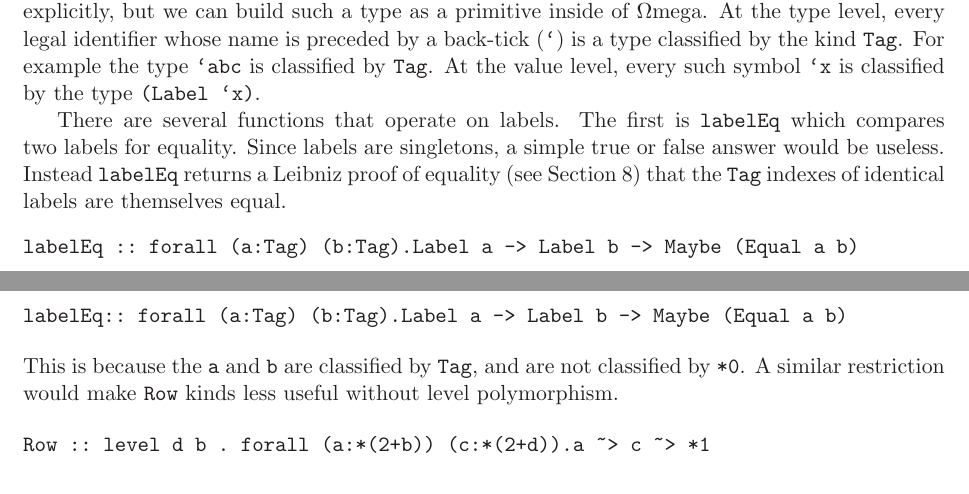
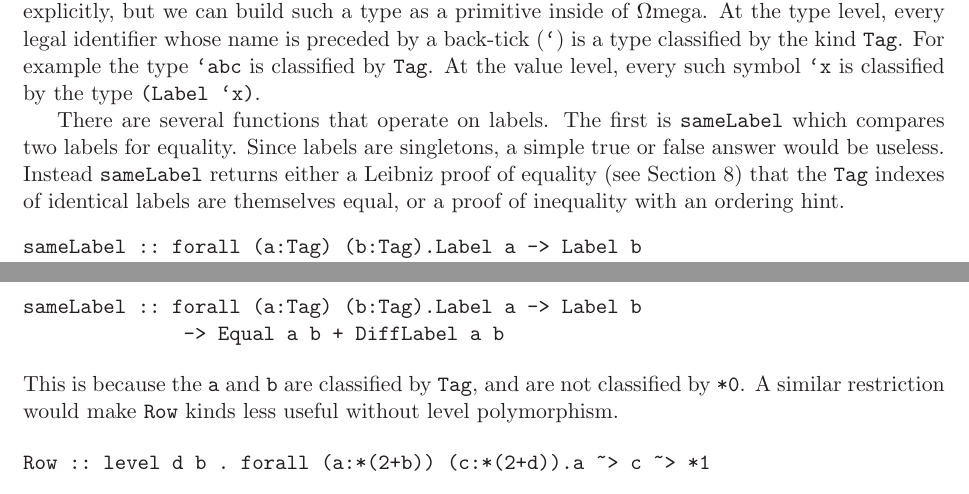
Before and after one commit to google-code-export/omega, a LaTeX document (doc/OmegaManual.tex): two parts of pages 16 and 35 of 41, joined at a grey line, cut so that both start at the same text. Compiled offline with LaTeX, dvips and Ghostscript.

Commit message:
first shot at closing issue 66 I tried to put down what is in http://code.google.com/p/omega/issues/detail?id=69#c1 but did not verify the exact output will do later, however

```diff
--- a/doc/OmegaManual.tex
+++ b/doc/OmegaManual.tex
@@ -732,19 +732,21 @@ back-tick ({\tt `}) is a type classified by the kind {\tt Tag}. For example the
 by the type {\tt (Label `x)}.
 
 There are several functions that operate on labels. The first is
-{\tt labelEq} which compares two labels for equality. Since labels
+{\tt sameLabel} which compares two labels for equality. Since labels
 are singletons, a simple true or false answer would be useless.
-Instead {\tt labelEq} returns a Leibniz proof of equality
+Instead {\tt sameLabel} returns either a Leibniz proof of equality
 (see Section \ref{equal}) that the {\tt Tag}
-indexes of identical labels are themselves equal.
-\begin{verbatim}
-labelEq :: forall (a:Tag) (b:Tag).Label a -> Label b -> Maybe (Equal a b)
-
-prompt> labelEq `w `w
-(Just Eq) : Maybe (Equal `w `w)
-
-prompt> labelEq `w `s
-Nothing : Maybe (Equal `w `s)
+indexes of identical labels are themselves equal, or a proof of
+inequality with an ordering hint.
+\begin{verbatim}
+sameLabel :: forall (a:Tag) (b:Tag).Label a -> Label b
+                 -> Equal a b + DiffLabel a b
+
+prompt> sameLabel `w `w
+(L Eq) : ((Equal `w `w) + (DiffLabel `w `w))
+
+prompt> sameLabel `w `s
+(R (LabelNotEq GT)) : ((Equal `w `s) + (DiffLabel `w `s))
 \end{verbatim}
 
 Fresh labels can be generated by the function {\tt freshLabel}.
@@ -1884,7 +1886,8 @@ example, the type of {\tt labelEq} could not be expressed
 using a level-monomorphic {\tt Equal} datatype.
 
 \begin{verbatim}
-labelEq:: forall (a:Tag) (b:Tag).Label a -> Label b -> Maybe (Equal a b)
+sameLabel :: forall (a:Tag) (b:Tag).Label a -> Label b
+              -> Equal a b + DiffLabel a b
 \end{verbatim}
 \noindent
 This is because the {\tt a} and {\tt b} are classified by {\tt Tag}, and are not classified by {\tt *0}. A similar restriction would make
```
Also changed, not shown: doc/OmegaManual.tex (2 more changed lines).
